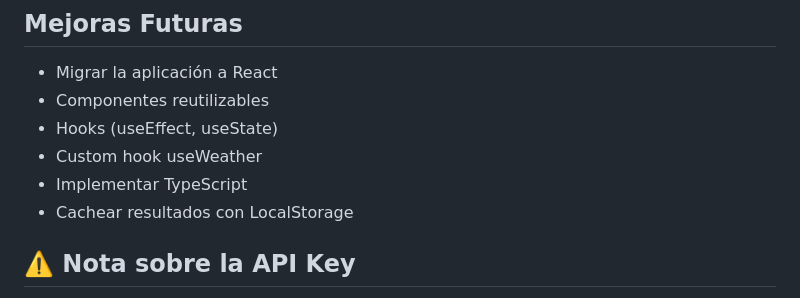
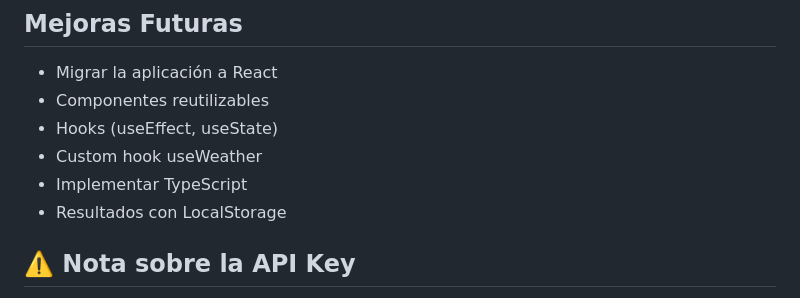
Before and after one commit to joambetancur/Weather-App, a Markdown page: README.md, the part around the change. Rendered like a GitHub page.

Commit message:
Clarify LocalStorage results in README
Updated README to clarify LocalStorage usage.

```diff
--- a/README.md
+++ b/README.md
@@ -50,7 +50,7 @@ La aplicación garantiza que nunca se muestre una interfaz vacía, incluso cuand
 - Hooks (useEffect, useState)
 - Custom hook useWeather
 - Implementar TypeScript
-- Cachear resultados con LocalStorage
+- Resultados con LocalStorage
 
 ## ⚠️ Nota sobre la API Key
 Por motivos de simplicidad en este portafolio, la API Key se encuentra en el frontend. Soy consciente de que en aplicaciones escalables esto debe gestionarse mediante Variables de Entorno o un Proxy Server para evitar su exposición.
```
